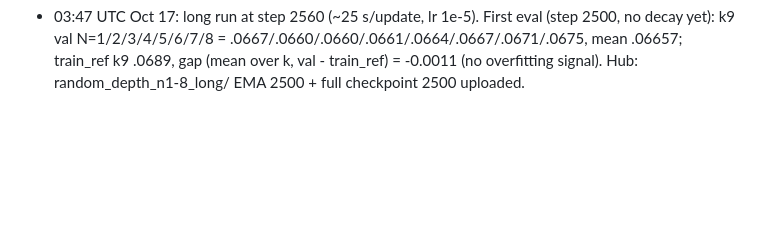
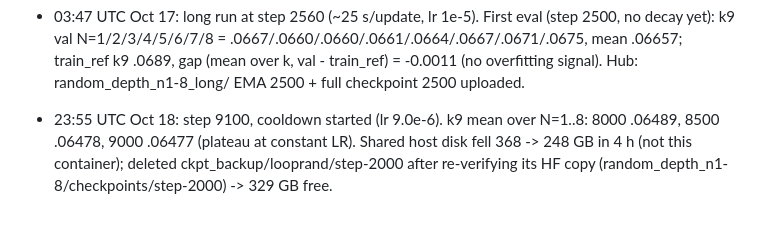
Before and after one commit to naomili0924/looped-dit-video, a Markdown page: agibot-flux3/NOTES_h100.md, the part around the change. Drawn GitHub-style; blank space fills up the shorter version.

Commit message:
NOTES: cooldown start, step-2000 local backup removed
Co-Authored-By: Claude Opus 5.5 <noreply@anthropic.com>

```diff
--- a/agibot-flux3/NOTES_h100.md
+++ b/agibot-flux3/NOTES_h100.md
@@ -120,3 +120,7 @@
   N=1/2/3/4/5/6/7/8 = .0667/.0660/.0660/.0661/.0664/.0667/.0671/.0675, mean .06657; train_ref k9 .0689,
   gap (mean over k, val - train_ref) = -0.0011 (no overfitting signal). Hub: random_depth_n1-8_long/ EMA 2500 +
   full checkpoint 2500 uploaded.
+
+- 23:55 UTC Oct 18: step 9100, cooldown started (lr 9.0e-6). k9 mean over N=1..8: 8000 .06489, 8500 .06478,
+  9000 .06477 (plateau at constant LR). Shared host disk fell 368 -> 248 GB in 4 h (not this container); deleted
+  ckpt_backup/looprand/step-2000 after re-verifying its HF copy (random_depth_n1-8/checkpoints/step-2000) -> 329 GB free.
```
